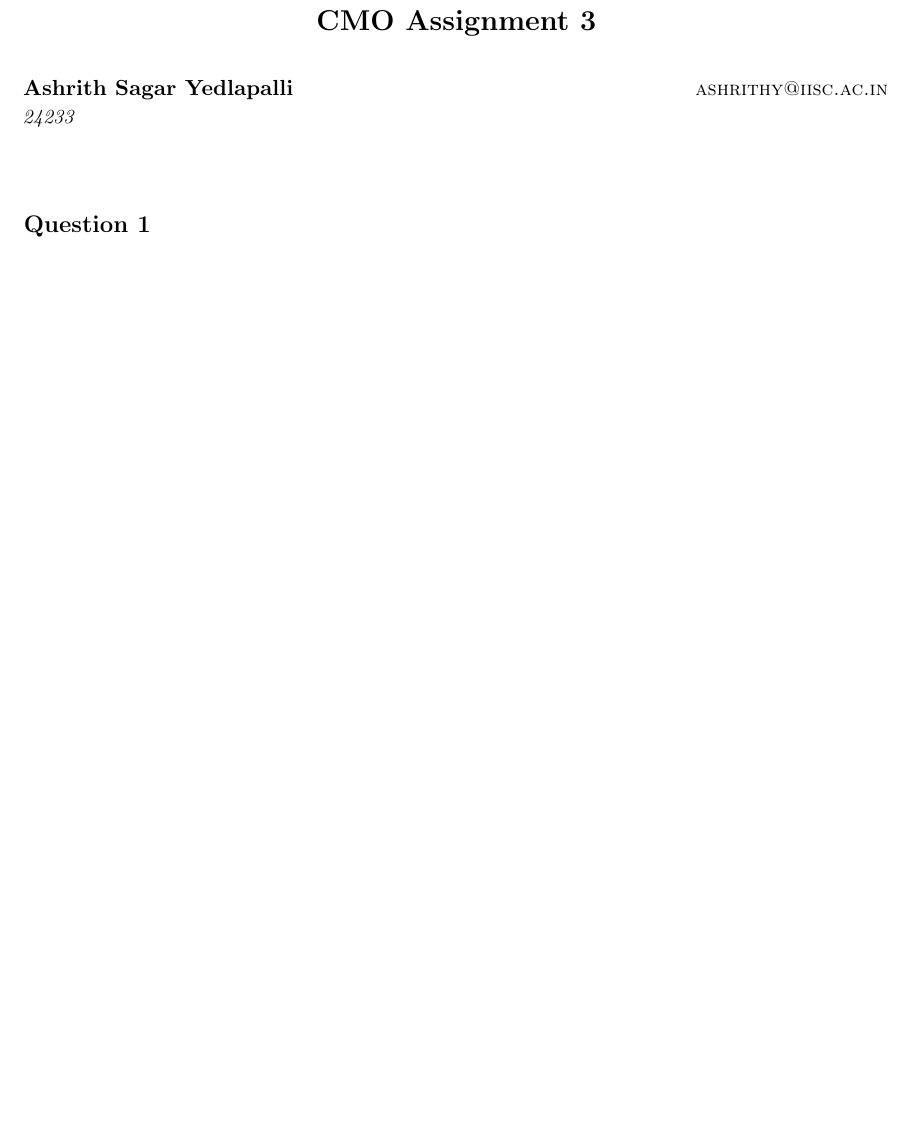
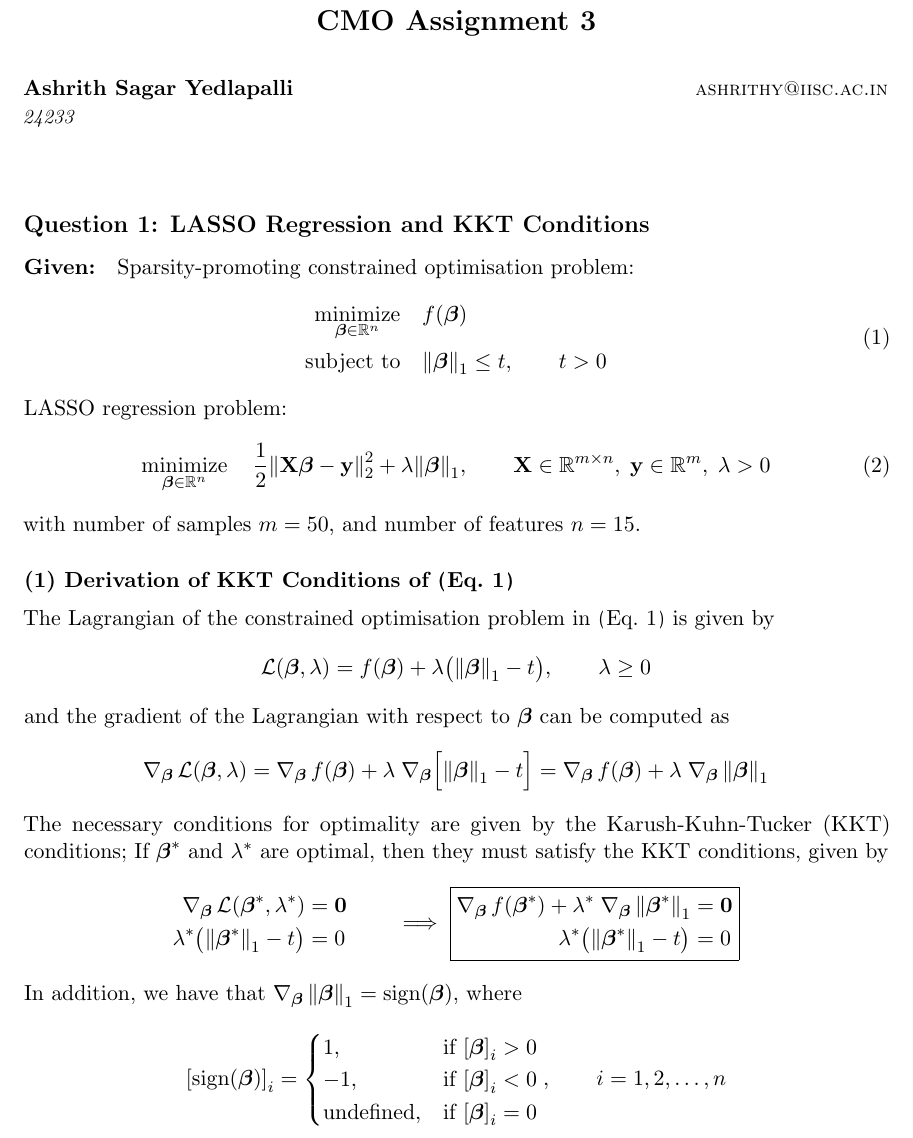
Before and after one commit to AshrithSagar/E0230-CMO-2025, a LaTeX problem sheet (Assignments/Assignment-3/TeX/main.tex, which reads Assignments/Assignment-3/TeX/q1.tex, TeX/macros.tex): part of page 1 of 4, cut so that both start at the same text, the shorter picture padded with empty space. Compiled offline with pdfLaTeX.

Commit message:
📝 A3:1

```diff
--- a/Assignments/Assignment-3/TeX/main.tex
+++ b/Assignments/Assignment-3/TeX/main.tex
@@ -29,6 +29,9 @@
 
 \newcommand{\dataset}{{\cal{D}}}
 \newcommand{\fracpartial}[2]{\frac{\partial#1}{\partial#2}}
+
+\newcommand{\psecref}[1]{(\hyperref[#1]{\S\ref*{#1}})}
+\newcommand{\peqref}[1]{(\hyperref[#1]{Eq.~\ref*{#1}})}
 
 \input{../../../TeX/macros.tex}
 
--- a/Assignments/Assignment-3/TeX/q1.tex
+++ b/Assignments/Assignment-3/TeX/q1.tex
@@ -1 +1,94 @@
-\section*{Question 1}
+\section*{Question 1: LASSO Regression and KKT Conditions}
+
+\paragraph{Given:}
+Sparsity-promoting constrained optimisation problem:
+\begin{equation}\label{eq:sparsity-promoting-constrained-optimisation}
+    \begin{aligned}
+        \minimize_{\bfbeta \in \R^n}
+        \quad &
+        \func{f}{\bfbeta}
+        \\ \subjectto \quad &
+        \norm{\bfbeta}_1 \leq t,
+        \qquad
+        t > 0
+    \end{aligned}
+\end{equation}
+
+LASSO regression problem:
+\begin{equation}\label{eq:lasso}
+    \minimize_{\bfbeta \in \R^n}
+    \quad
+    \half \norm{\bfX \bfbeta - \y}_2^2
+    + \lambda \norm{\bfbeta}_1,
+    \qquad
+    \bfX \in \R^{m \times n},
+    \; \y \in \R^m,
+    \; \lambda > 0
+\end{equation}
+with number of samples \( m = 50 \), and number of features \( n = 15 \).
+
+\subsection*{(1) Derivation of KKT Conditions of \peqref{eq:sparsity-promoting-constrained-optimisation}}
+
+The Lagrangian of the constrained optimisation problem in \peqref{eq:sparsity-promoting-constrained-optimisation} is given by
+\begin{equation*}
+    \func{\calL}{\bfbeta, \lambda}
+    =
+    \func{f}{\bfbeta}
+    + \lambda \pbrac[\big]{\norm{\bfbeta}_1 - t},
+    \qquad
+    \lambda \geq 0
+\end{equation*}
+and the gradient of the Lagrangian with respect to \( \bfbeta \) can be computed as
+\begin{equation*}
+    \func{\nabla_\bfbeta \, \calL}{\bfbeta, \lambda}
+    =
+    \func{\nabla_\bfbeta \, f}{\bfbeta}
+    + \lambda \; \nabla_\bfbeta \bbrac[\Big]{\norm{\bfbeta}_1 - t}
+    =
+    \func{\nabla_\bfbeta \, f}{\bfbeta}
+    + \lambda \; \nabla_\bfbeta \, \norm{\bfbeta}_1
+\end{equation*}
+
+The necessary conditions for optimality are given by the Karush-Kuhn-Tucker (KKT) conditions;
+If \( \bfbeta^\ast \) and \( \lambda^\ast \) are optimal, then they must satisfy the KKT conditions, given by
+\begin{equation*}
+    \begin{aligned}
+        \func{\nabla_\bfbeta \, \calL}{\bfbeta^\ast, \lambda^\ast}
+        & = \zero
+        \\
+        \lambda^\ast \pbrac[\big]{\norm{\bfbeta^\ast}_1 - t}
+        & = 0
+    \end{aligned}
+    \qquad
+    \implies
+    \boxed{
+        \begin{aligned}
+            \func{\nabla_\bfbeta \, f}{\bfbeta^\ast}
+            + \lambda^\ast \; \nabla_\bfbeta \, \norm{\bfbeta^\ast}_1
+            & = \zero
+            \\
+            \lambda^\ast \pbrac[\big]{\norm{\bfbeta^\ast}_1 - t}
+            & = 0
+        \end{aligned}
+    }
+\end{equation*}
+
+In addition, we have that
+\(
+    \nabla_\bfbeta \, \norm{\bfbeta}_1
+    =
+    \func{\operatorname{sign}}{\bfbeta}
+\),
+where
+\begin{equation*}
+    \bbrac{\func{\operatorname{sign}}{\bfbeta}}_i
+    =
+    \begin{cases}
+        1, & \text{if } \bbrac{\bfbeta}_i > 0
+        \\
+        -1, & \text{if } \bbrac{\bfbeta}_i < 0
+        \\
+        \text{undefined}, & \text{if } \bbrac{\bfbeta}_i = 0
+    \end{cases},
+    \qquad i = 1, 2, \ldots, n
+\end{equation*}
--- a/TeX/macros.tex
+++ b/TeX/macros.tex
@@ -57,6 +57,7 @@
 \LoopCommands{xyzcheapbruv}[#1]{\declaremathcommandPIE#2{{\mathbf{#1}}##1##2\IfEmptyTF{##3}{}{^{(\GetExponent{##3})}}}}
 \LoopCommands\lettersGreekAll[bf#1]{\newmathcommand#2{{\boldsymbol{#3}}}}
 
+\LoopCommands\lettersAll[bf#1]{\newmathcommand#2{{\mathbf{#1}}}}
 \LoopCommands{IUVMCABQED}[#1]{\newmathcommand#2{{\mathbf{#1}}}}
 \newcommand{\Qinv}{\inv{\Q}}
 
```
